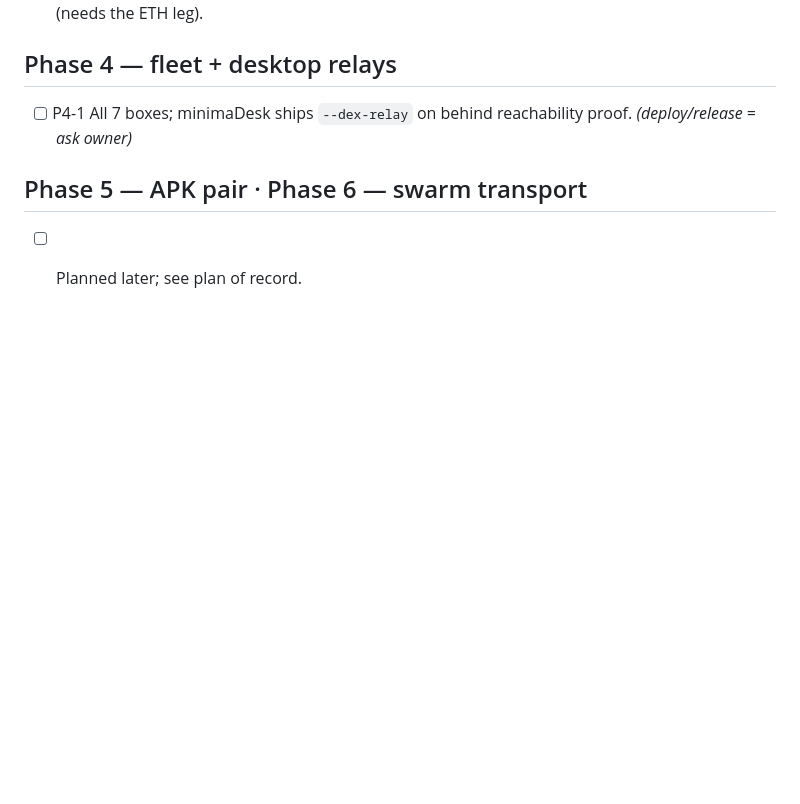
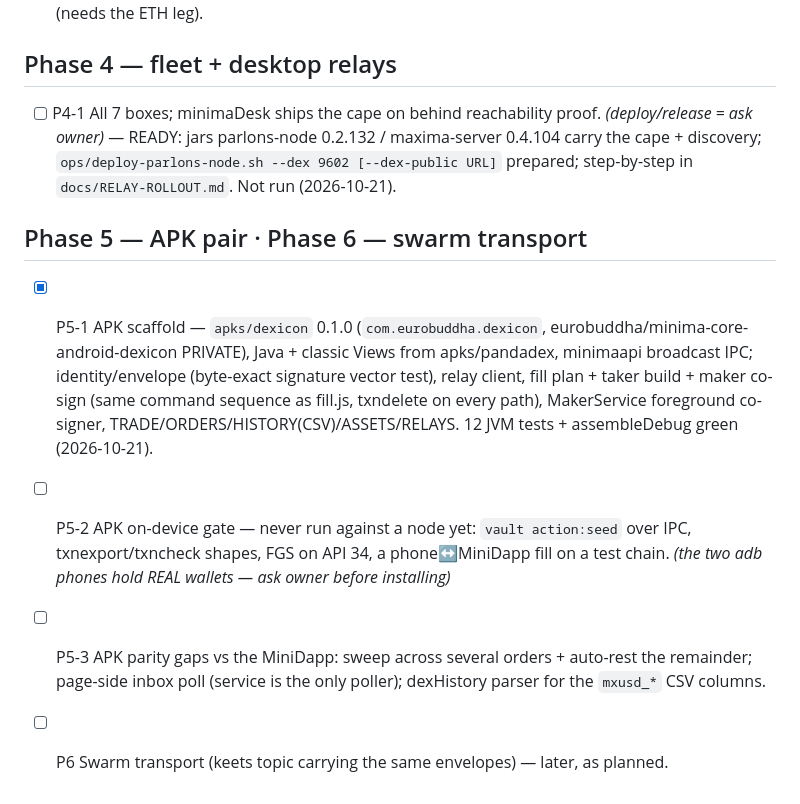
Before and after one commit to eurobuddha/dexicon, a Markdown page: tasks/plan.md, the part around the change. GitHub-like rendering; blank space fills up the shorter version.

```diff
--- a/tasks/plan.md
+++ b/tasks/plan.md
@@ -51,7 +51,10 @@ Executed by `/build auto`. One task = one commit. Status: `[ ]` pending, `[x]` d
 - [x] P3-3 SWAP lane to a named Mx address (requires node) — 0.0.14: SWAP pane, both directions; MxUSD to this node or forwarded by one `send` (claimed amount − 0.0001 notify) to the named Minima address; USDT to the named Ethereum address. *Verified:* quote both ways, partial-fill copy, Mx/0x address validation, the forward queue + the exact `send` command and token id (unit tests), review path (rig). *NOT verified:* a completed swap driving a real forward on the rig (needs the ETH leg).
 
 ## Phase 4 — fleet + desktop relays
-- [ ] P4-1 All 7 boxes; minimaDesk ships `--dex-relay` on behind reachability proof. *(deploy/release = ask owner)*
+- [ ] P4-1 All 7 boxes; minimaDesk ships the cape on behind reachability proof. *(deploy/release = ask owner)* — READY: jars parlons-node 0.2.132 / maxima-server 0.4.104 carry the cape + discovery; `ops/deploy-parlons-node.sh --dex 9602 [--dex-public URL]` prepared; step-by-step in `docs/RELAY-ROLLOUT.md`. Not run (2026-10-21).
 
 ## Phase 5 — APK pair · Phase 6 — swarm transport
-- [ ] Planned later; see plan of record.
+- [x] P5-1 APK scaffold — `apks/dexicon` 0.1.0 (`com.eurobuddha.dexicon`, eurobuddha/minima-core-android-dexicon PRIVATE), Java + classic Views from apks/pandadex, minimaapi broadcast IPC; identity/envelope (byte-exact signature vector test), relay client, fill plan + taker build + maker co-sign (same command sequence as fill.js, txndelete on every path), MakerService foreground co-signer, TRADE/ORDERS/HISTORY(CSV)/ASSETS/RELAYS. 12 JVM tests + assembleDebug green (2026-10-21).
+- [ ] P5-2 APK on-device gate — never run against a node yet: `vault action:seed` over IPC, txnexport/txncheck shapes, FGS on API 34, a phone↔MiniDapp fill on a test chain. *(the two adb phones hold REAL wallets — ask owner before installing)*
+- [ ] P5-3 APK parity gaps vs the MiniDapp: sweep across several orders + auto-rest the remainder; page-side inbox poll (service is the only poller); dexHistory parser for the `mxusd_*` CSV columns.
+- [ ] P6 Swarm transport (keets topic carrying the same envelopes) — later, as planned.
```
Also changed, not shown: README.md (+4 -0 lines), docs/RELAY-ROLLOUT.md (added, +54 -0 lines).
